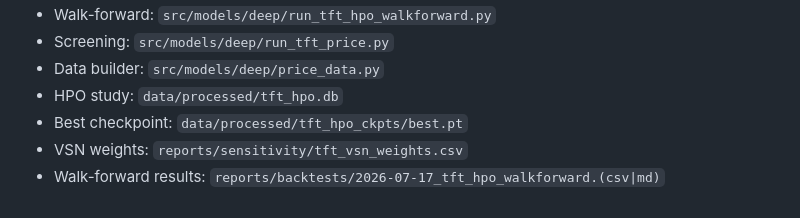
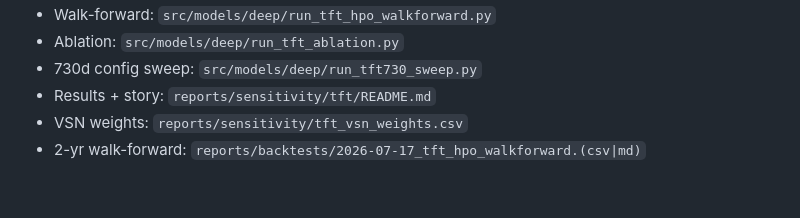
Before and after one commit to barteksarwa/pl-energy-forecast, a Markdown page: docs/model_cards/tft_price.md, the part around one of its changes. Rendered like a GitHub page.

```diff
--- a/docs/model_cards/tft_price.md
+++ b/docs/model_cards/tft_price.md
@@ -133,7 +163,6 @@ the solar effect is already embedded in lags.
 - Walk-forward: `src/models/deep/run_tft_hpo_walkforward.py`
-- Screening: `src/models/deep/run_tft_price.py`
-- Data builder: `src/models/deep/price_data.py`
-- HPO study: `data/processed/tft_hpo.db`
-- Best checkpoint: `data/processed/tft_hpo_ckpts/best.pt`
+- Ablation: `src/models/deep/run_tft_ablation.py`
+- 730d config sweep: `src/models/deep/run_tft730_sweep.py`
+- Results + story: `reports/sensitivity/tft/README.md`
 - VSN weights: `reports/sensitivity/tft_vsn_weights.csv`
-- Walk-forward results: `reports/backtests/2026-07-17_tft_hpo_walkforward.(csv|md)`
+- 2-yr walk-forward: `reports/backtests/2026-07-17_tft_hpo_walkforward.(csv|md)`
```
Also changed, not shown: other parts of docs/model_cards/tft_price.md (+113 -83 lines), docs/model_cards/lear.md (+1 -1 lines), docs/model_cards/patchtst_price.md (added, +127 -0 lines).
